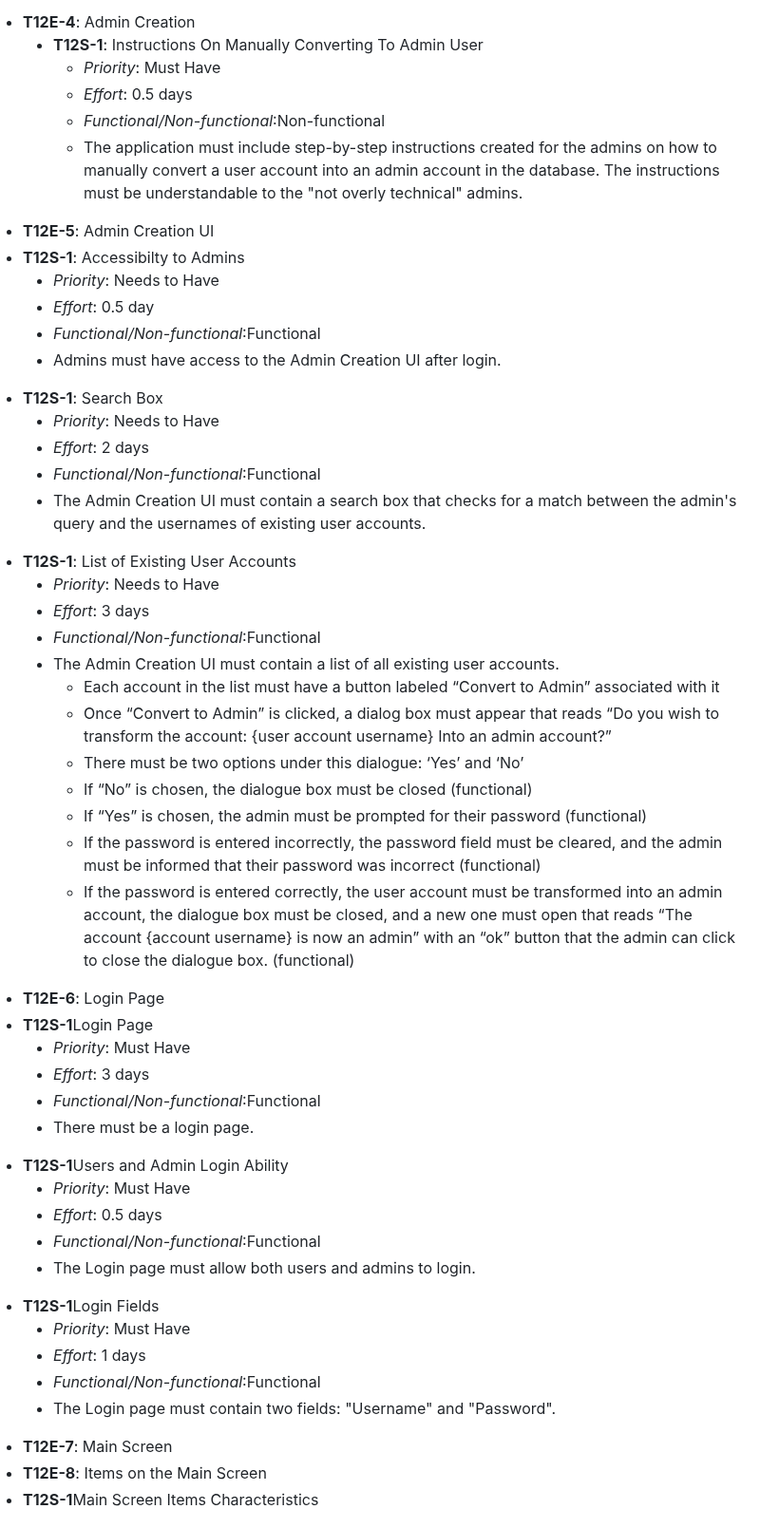
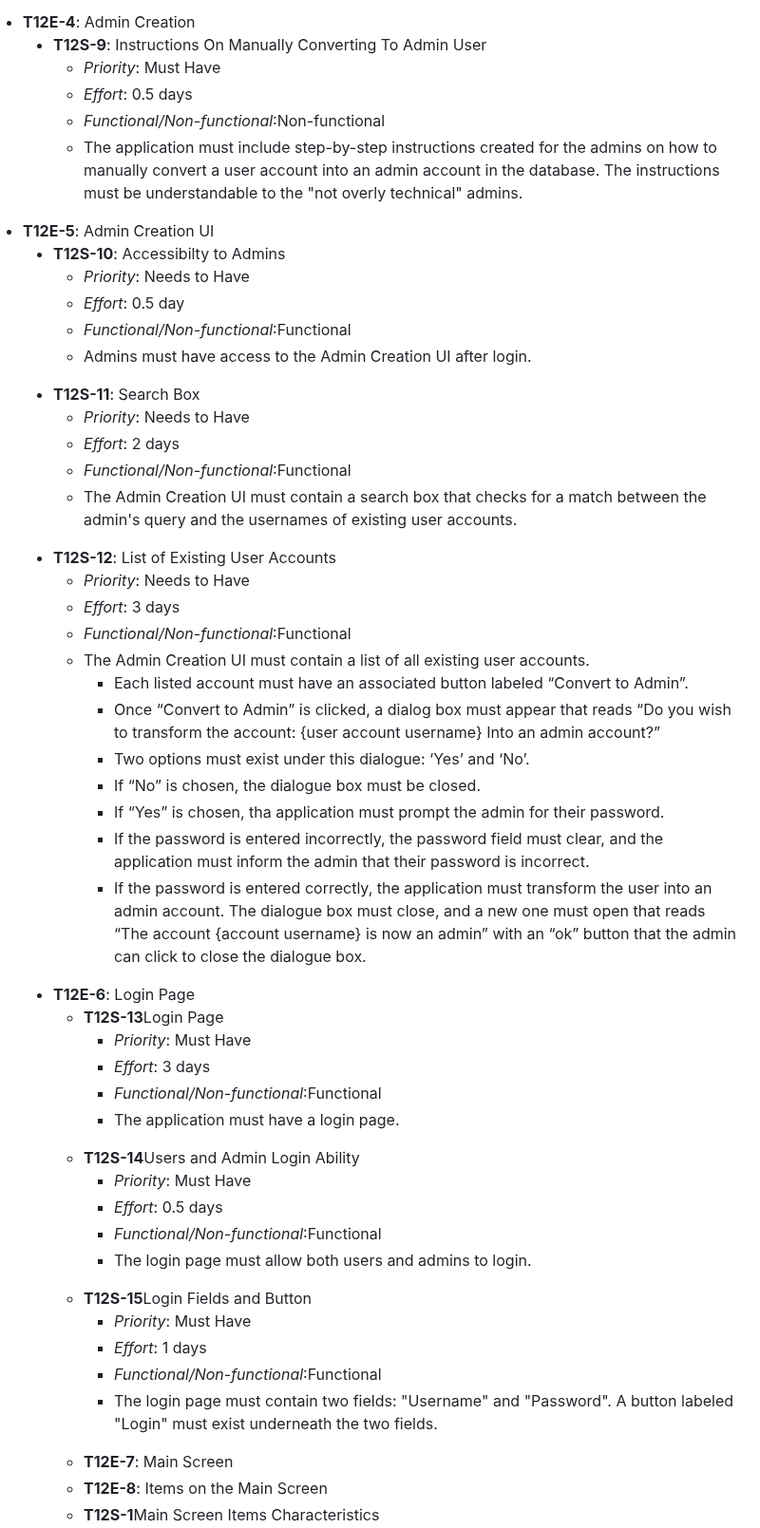
Before and after one commit to Krogers48/swe-3313-fall-2025-team-12, a Markdown page: requirements/README.md, the part around the change. Shown at 95% size. Rendered like a GitHub page.

```diff
--- a/requirements/README.md
+++ b/requirements/README.md
@@ -69,7 +69,7 @@
         </ul>
       <li><strong>T12E-4</strong>: Admin Creation</li>
             <ul>
-            <li><strong>T12S-1</strong>: Instructions On Manually Converting To Admin User</li>
+            <li><strong>T12S-9</strong>: Instructions On Manually Converting To Admin User</li>
                       <ul>
                           <li><em>Priority</em>: Must Have</li>
                           <li><em>Effort</em>: 0.5 days</li>
@@ -78,58 +78,59 @@
                       </ul>
             </ul>
       <li><strong>T12E-5</strong>: Admin Creation UI</li>
-            <ui>
-            <li><strong>T12S-1</strong>: Accessibilty to Admins</li>
+            <ul>
+            <li><strong>T12S-10</strong>: Accessibilty to Admins</li>
                       <ul>
                           <li><em>Priority</em>: Needs to Have</li>
                           <li><em>Effort</em>: 0.5 day</li>
                           <li><em>Functional/Non-functional</em>:Functional</li>
                           <li>Admins must have access to the Admin Creation UI after login.</li>
                       </ul>
-            <li><strong>T12S-1</strong>: Search Box</li>
+            <li><strong>T12S-11</strong>: Search Box</li>
                       <ul>
                           <li><em>Priority</em>: Needs to Have</li>
                           <li><em>Effort</em>: 2 days</li>
                           <li><em>Functional/Non-functional</em>:Functional</li>
                           <li>The Admin Creation UI must contain a search box that checks for a match between the admin's query and the usernames of existing user accounts.</li>
                       </ul>
-            <li><strong>T12S-1</strong>: List of Existing User Accounts</li>
+            <li><strong>T12S-12</strong>: List of Existing User Accounts</li>
                       <ul>
                           <li><em>Priority</em>: Needs to Have</li>
                           <li><em>Effort</em>: 3 days</li>
                           <li><em>Functional/Non-functional</em>:Functional</li>
                           <li>The Admin Creation UI must contain a list of all existing user accounts.</li>
                             <ul>
-                                  <li>    Each account in the list must have a button labeled “Convert to Admin” associated with it </li>
-                                        <li>Once “Convert to Admin” is clicked, a dialog box must appear that reads  “Do you wish to transform the account: {user account username} Into an admin account?” </li>
-                                          <li>There must be two options under this dialogue: ‘Yes’ and ‘No’ </li>
-                                          <li>If “No” is chosen, the dialogue box must be closed (functional) </li>
-                                          <li>If “Yes” is chosen, the admin must be prompted for their password (functional)</li>
-                                          <li>If the password is entered incorrectly, the password field must be cleared, and the admin must be informed that their password was incorrect (functional) </li>
-                                          <li>If the password is entered correctly, the user account must be transformed into an admin account, the dialogue box must be closed, and a new one must open that reads “The account {account username} is now an admin” with an “ok” button that the admin can click to close the dialogue box. (functional) </li>
+                                    <li>Each listed account must have an associated button labeled “Convert to Admin”.</li>
+                                    <li>Once “Convert to Admin” is clicked, a dialog box must appear that reads  “Do you wish to transform the account: {user account username} Into an admin account?” </li>
+                                    <li>Two options must exist under this dialogue: ‘Yes’ and ‘No’. </li>
+                                    <li>If “No” is chosen, the dialogue box must be closed. </li>
+                                    <li>If “Yes” is chosen, tha application must prompt the admin for their password.</li>
+                                    <li>If the password is entered incorrectly, the password field must clear, and the application must inform the admin that their password is incorrect.</li>
+                                    <li>If the password is entered correctly, the application must transform the user into an admin account. The dialogue box must close, and a new one must open that reads “The account {account username} is now an admin” with an “ok” button that the admin can click to close the dialogue box. </li>
             </ul>
       </ul>
       <li><strong>T12E-6</strong>: Login Page</li>
-            <li><strong>T12S-1</strong>Login Page</li>
+        <ul>
+            <li><strong>T12S-13</strong>Login Page</li>
                       <ul>
                           <li><em>Priority</em>: Must Have</li>
                           <li><em>Effort</em>: 3 days</li>
                           <li><em>Functional/Non-functional</em>:Functional</li>
-                          <li>There must be a login page.</li>
+                          <li>The application must have a login page.</li>
                       </ul>
-            <li><strong>T12S-1</strong>Users and Admin Login Ability</li>
+            <li><strong>T12S-14</strong>Users and Admin Login Ability</li>
                       <ul>
                           <li><em>Priority</em>: Must Have</li>
                           <li><em>Effort</em>: 0.5 days</li>
                           <li><em>Functional/Non-functional</em>:Functional</li>
-                          <li>The Login page must allow both users and admins to login. </li>
+                          <li>The login page must allow both users and admins to login. </li>
                       </ul>
-            <li><strong>T12S-1</strong>Login Fields</li>
+            <li><strong>T12S-15</strong>Login Fields and Button</li>
                       <ul>
                           <li><em>Priority</em>: Must Have</li>
                           <li><em>Effort</em>: 1 days</li>
                           <li><em>Functional/Non-functional</em>:Functional</li>
-                          <li>The Login page must contain two fields: "Username" and "Password".</li>
+                          <li>The login page must contain two fields: "Username" and "Password". A button labeled "Login" must exist underneath the two fields.</li>
                       </ul>
       <li><strong>T12E-7</strong>: Main Screen</li>
       <li><strong>T12E-8</strong>: Items on the Main Screen</li>
```
